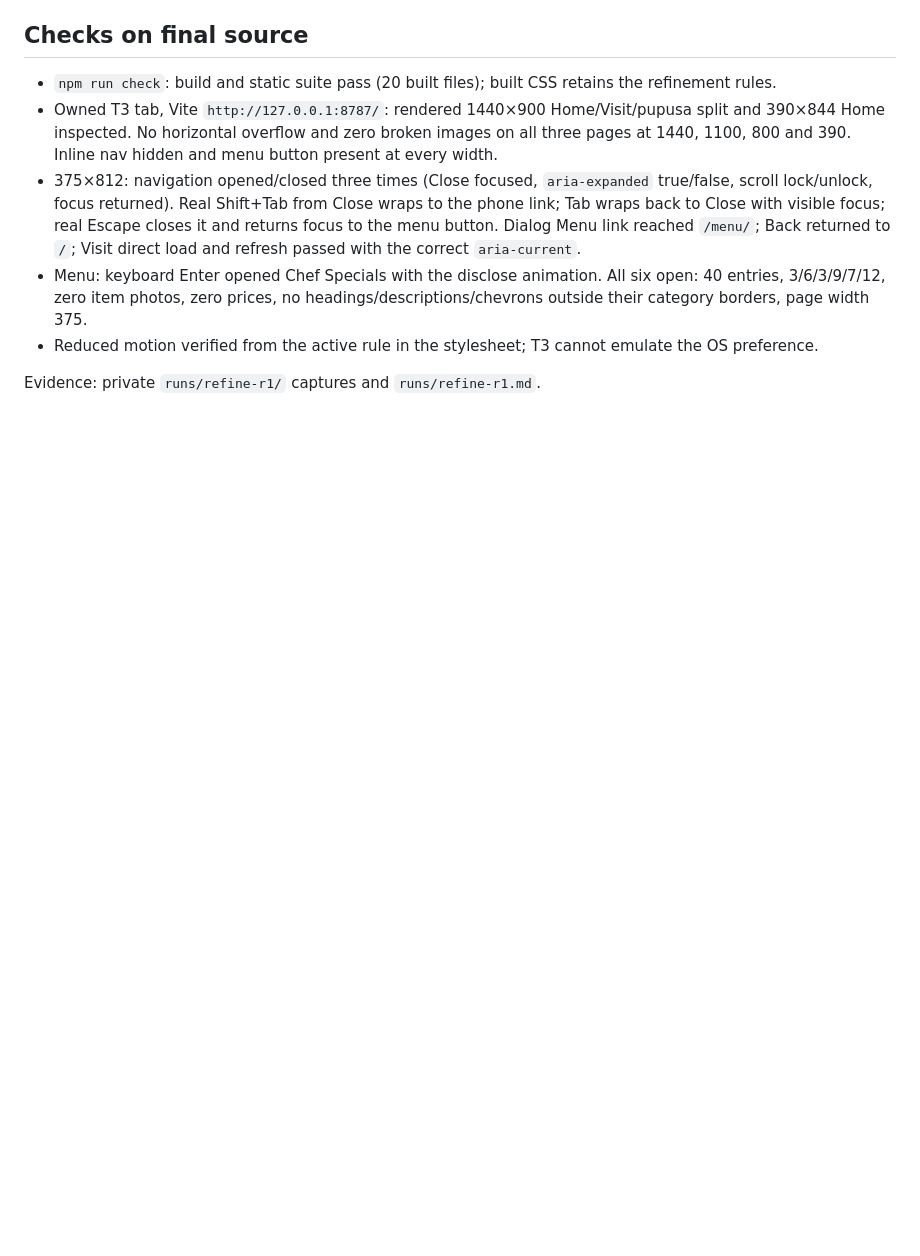
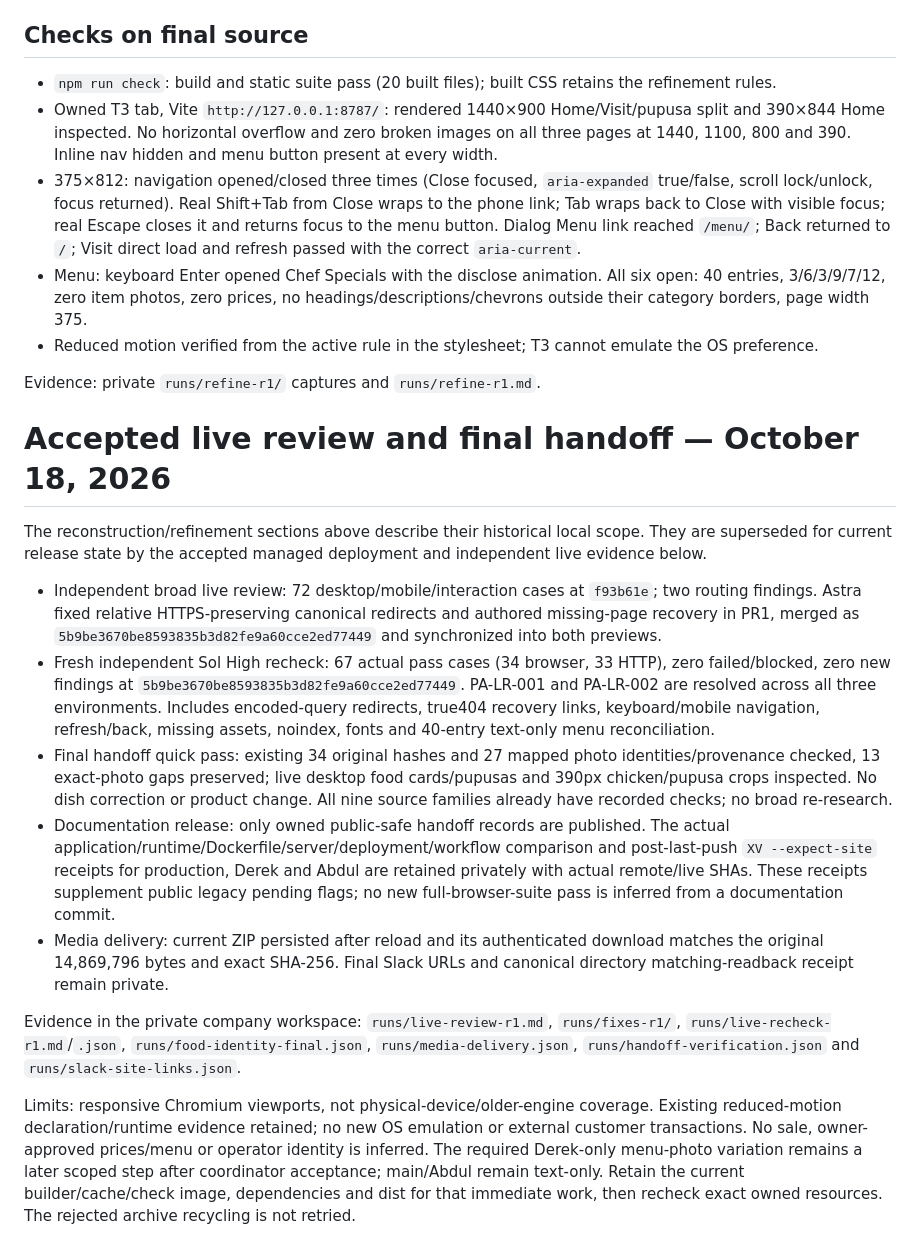
Before and after one commit to xsolutionsmd/pollo-amigo-tipicos-la-bendici, a Markdown page: docs/VALIDATION.md, the part around the change. Rendered like a GitHub page; blank space fills up the shorter version.

Commit message:
Document accepted live recheck and final delivery handoff

```diff
--- a/docs/VALIDATION.md
+++ b/docs/VALIDATION.md
@@ -44,3 +44,18 @@ October 18, 2026; Claude Opus 5.5 High refinement of the same accepted frontend
 - Reduced motion verified from the active rule in the stylesheet; T3 cannot emulate the OS preference.
 
 Evidence: private `runs/refine-r1/` captures and `runs/refine-r1.md`.
+
+
+# Accepted live review and final handoff — October 18, 2026
+
+The reconstruction/refinement sections above describe their historical local scope. They are superseded for current release state by the accepted managed deployment and independent live evidence below.
+
+- Independent broad live review: 72 desktop/mobile/interaction cases at `f93b61e`; two routing findings. Astra fixed relative HTTPS-preserving canonical redirects and authored missing-page recovery in PR1, merged as `5b9be3670be8593835b3d82fe9a60cce2ed77449` and synchronized into both previews.
+- Fresh independent Sol High recheck: 67 actual pass cases (34 browser, 33 HTTP), zero failed/blocked, zero new findings at `5b9be3670be8593835b3d82fe9a60cce2ed77449`. PA-LR-001 and PA-LR-002 are resolved across all three environments. Includes encoded-query redirects, true404 recovery links, keyboard/mobile navigation, refresh/back, missing assets, noindex, fonts and 40-entry text-only menu reconciliation.
+- Final handoff quick pass: existing 34 original hashes and 27 mapped photo identities/provenance checked, 13 exact-photo gaps preserved; live desktop food cards/pupusas and 390px chicken/pupusa crops inspected. No dish correction or product change. All nine source families already have recorded checks; no broad re-research.
+- Documentation release: only owned public-safe handoff records are published. The actual application/runtime/Dockerfile/server/deployment/workflow comparison and post-last-push `XV --expect-site` receipts for production, Derek and Abdul are retained privately with actual remote/live SHAs. These receipts supplement public legacy pending flags; no new full-browser-suite pass is inferred from a documentation commit.
+- Media delivery: current ZIP persisted after reload and its authenticated download matches the original 14,869,796 bytes and exact SHA-256. Final Slack URLs and canonical directory matching-readback receipt remain private.
+
+Evidence in the private company workspace: `runs/live-review-r1.md`, `runs/fixes-r1/`, `runs/live-recheck-r1.md`/`.json`, `runs/food-identity-final.json`, `runs/media-delivery.json`, `runs/handoff-verification.json` and `runs/slack-site-links.json`.
+
+Limits: responsive Chromium viewports, not physical-device/older-engine coverage. Existing reduced-motion declaration/runtime evidence retained; no new OS emulation or external customer transactions. No sale, owner-approved prices/menu or operator identity is inferred. The required Derek-only menu-photo variation remains a later scoped step after coordinator acceptance; main/Abdul remain text-only. Retain the current builder/cache/check image, dependencies and dist for that immediate work, then recheck exact owned resources. The rejected archive recycling is not retried.
```
Also changed, not shown: kb/HANDOFF.md (+24 -19 lines), kb/media.md (+7 -0 lines).
